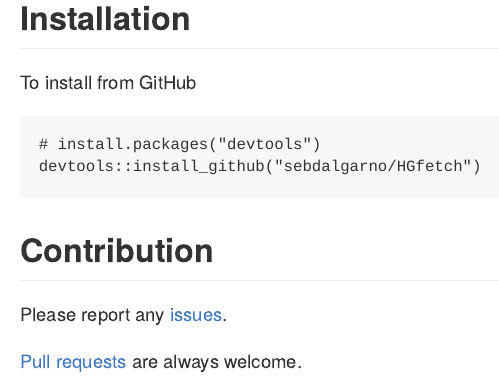
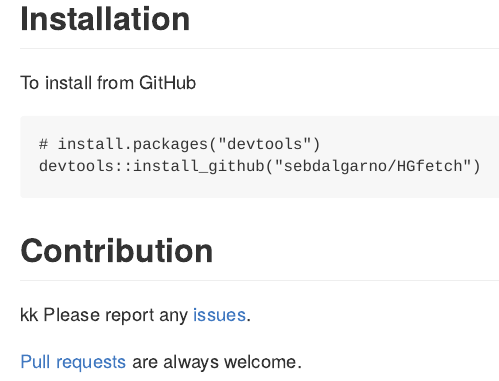
Before and after one commit to sebdalgarno/haidawave, an R Markdown document (README.Rmd): the page in a window 1100 px wide, from 470 px down. Rendered offline with R 4.5, knitr and Pandoc, with nearby package versions; some code elsewhere in the file could not run offline; badge pictures from the web are left out.

Commit message:
ignore this

````diff
--- a/README.Rmd
+++ b/README.Rmd
@@ -38,7 +38,7 @@ devtools::install_github("sebdalgarno/HGfetch")
 ```
 
 ## Contribution
-
+kk
 Please report any [issues](https://github.com/sebdalgarno/HGfetch/issues).
 
 [Pull requests](https://github.com/sebdalgarno/HGfetch/pulls) are always welcome.
````
